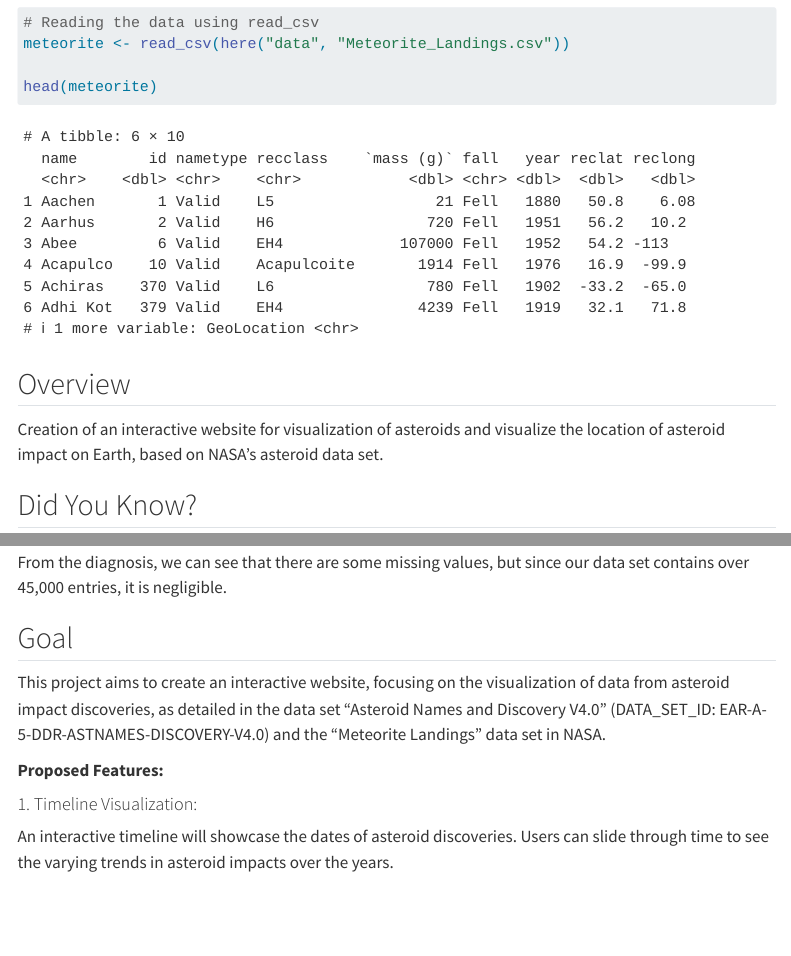
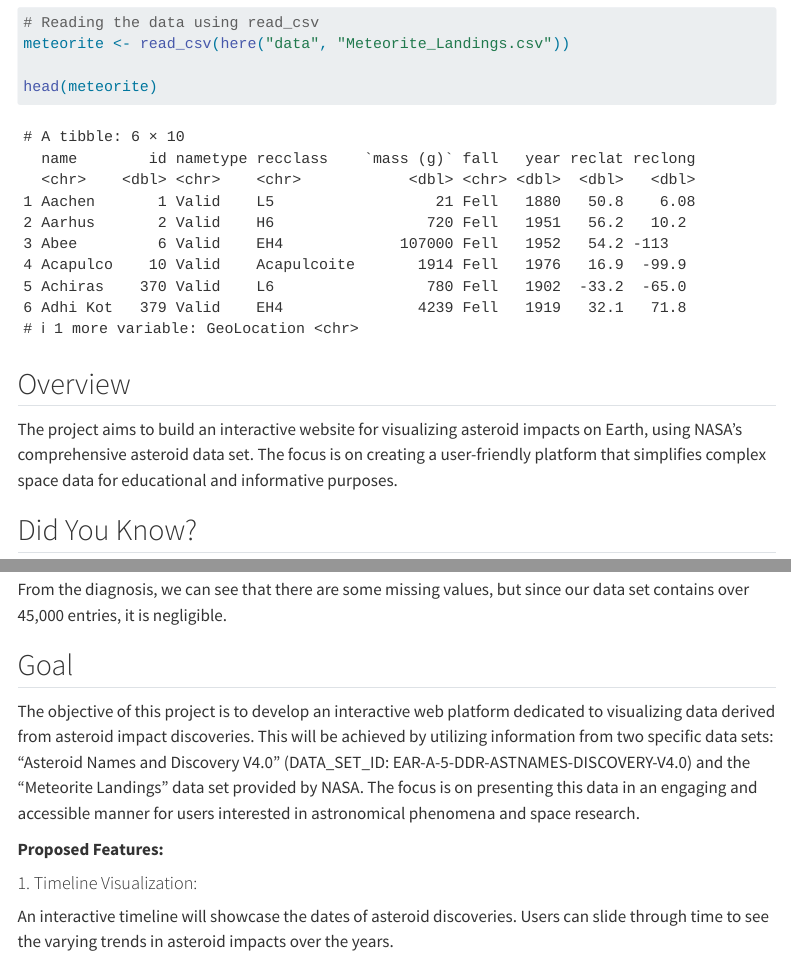
Before and after one commit to INFO526-DataViz/project-final-Data-Diggers, a Quarto document (proposal.qmd): the page in a window 1100 px wide, from 460 px down, and a second part further down, joined at a grey line. Rendered offline with R 4.5, knitr and Pandoc in place of Quarto, with nearby package versions; some code elsewhere in the file could not run offline; menus at the side of the page are left out.

Commit message:
Updated proposal.qmd

```diff
--- a/proposal.qmd
+++ b/proposal.qmd
@@ -40,7 +40,7 @@ head(meteorite)
 
 ## Overview
 
-Creation of an interactive website for visualization of asteroids and visualize the location of asteroid impact on Earth, based on NASA's asteroid data set.
+The project aims to build an interactive website for visualizing asteroid impacts on Earth, using NASA's comprehensive asteroid data set. The focus is on creating a user-friendly platform that simplifies complex space data for educational and informative purposes.
 
 ## Did You Know?
 
@@ -101,7 +101,7 @@ From the diagnosis, we can see that there are some missing values, but since our
 
 ## Goal
 
-This project aims to create an interactive website, focusing on the visualization of data from asteroid impact discoveries, as detailed in the data set "Asteroid Names and Discovery V4.0" (DATA_SET_ID: EAR-A-5-DDR-ASTNAMES-DISCOVERY-V4.0) and the "Meteorite Landings" data set in NASA.
+The objective of this project is to develop an interactive web platform dedicated to visualizing data derived from asteroid impact discoveries. This will be achieved by utilizing information from two specific data sets: "Asteroid Names and Discovery V4.0" (DATA_SET_ID: EAR-A-5-DDR-ASTNAMES-DISCOVERY-V4.0) and the "Meteorite Landings" data set provided by NASA. The focus is on presenting this data in an engaging and accessible manner for users interested in astronomical phenomena and space research.
 
 **Proposed Features:**
 
```
